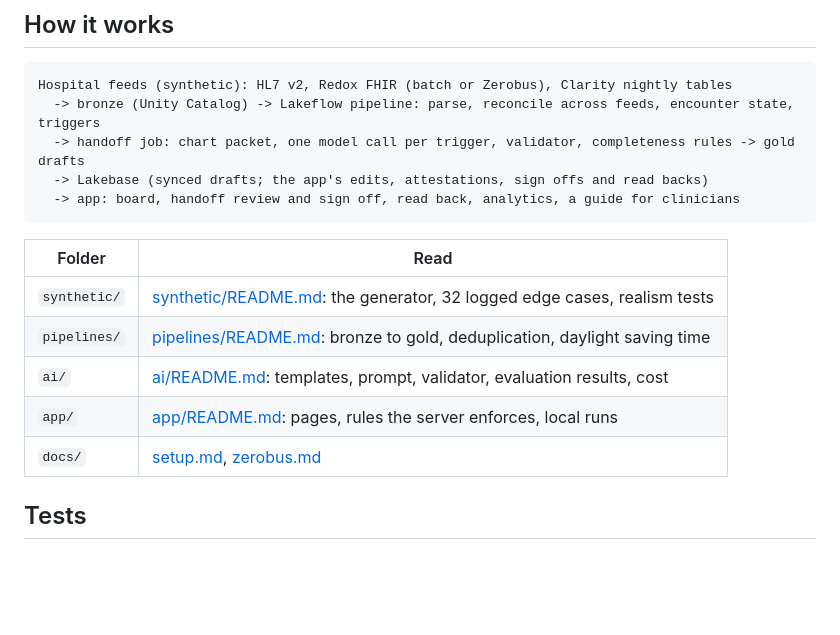
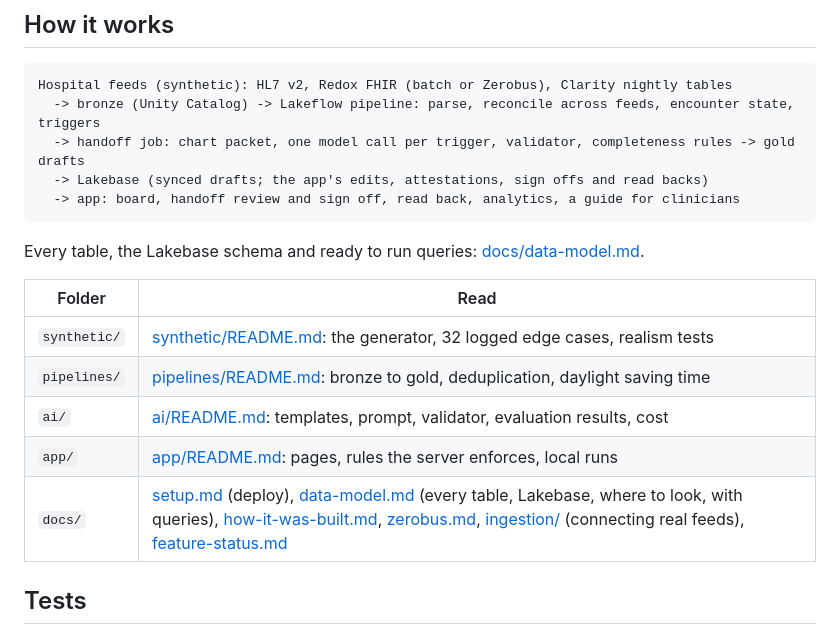
Before and after one commit to Shashank-Sund/edip-handoff-app, a Markdown page: README.md, the part around the change. Drawn GitHub-style; blank space fills up the shorter version.

Commit message:
README: Healthcare Handoff screenshots, links to the data model guide
Co-Authored-By: Claude Opus 5.5 <noreply@anthropic.com>

````diff
--- a/README.md
+++ b/README.md
@@ -47,13 +47,15 @@ Hospital feeds (synthetic): HL7 v2, Redox FHIR (batch or Zerobus), Clarity night
   -> app: board, handoff review and sign off, read back, analytics, a guide for clinicians
 ```
 
+Every table, the Lakebase schema and ready to run queries: [docs/data-model.md](docs/data-model.md).
+
 | Folder | Read |
 | --- | --- |
 | `synthetic/` | [synthetic/README.md](synthetic/README.md): the generator, 32 logged edge cases, realism tests |
 | `pipelines/` | [pipelines/README.md](pipelines/README.md): bronze to gold, deduplication, daylight saving time |
 | `ai/` | [ai/README.md](ai/README.md): templates, prompt, validator, evaluation results, cost |
 | `app/` | [app/README.md](app/README.md): pages, rules the server enforces, local runs |
-| `docs/` | [setup.md](docs/setup.md), [zerobus.md](docs/zerobus.md) |
+| `docs/` | [setup.md](docs/setup.md) (deploy), [data-model.md](docs/data-model.md) (every table, Lakebase, where to look, with queries), [how-it-was-built.md](docs/how-it-was-built.md), [zerobus.md](docs/zerobus.md), [ingestion/](docs/ingestion/README.md) (connecting real feeds), [feature-status.md](docs/feature-status.md) |
 
 ## Tests
 
````
Also changed, not shown: docs/images/analytics.png, docs/images/board-phone.png, docs/images/board.png, docs/images/handoff-physician-dark.png, docs/images/handoff.png.
